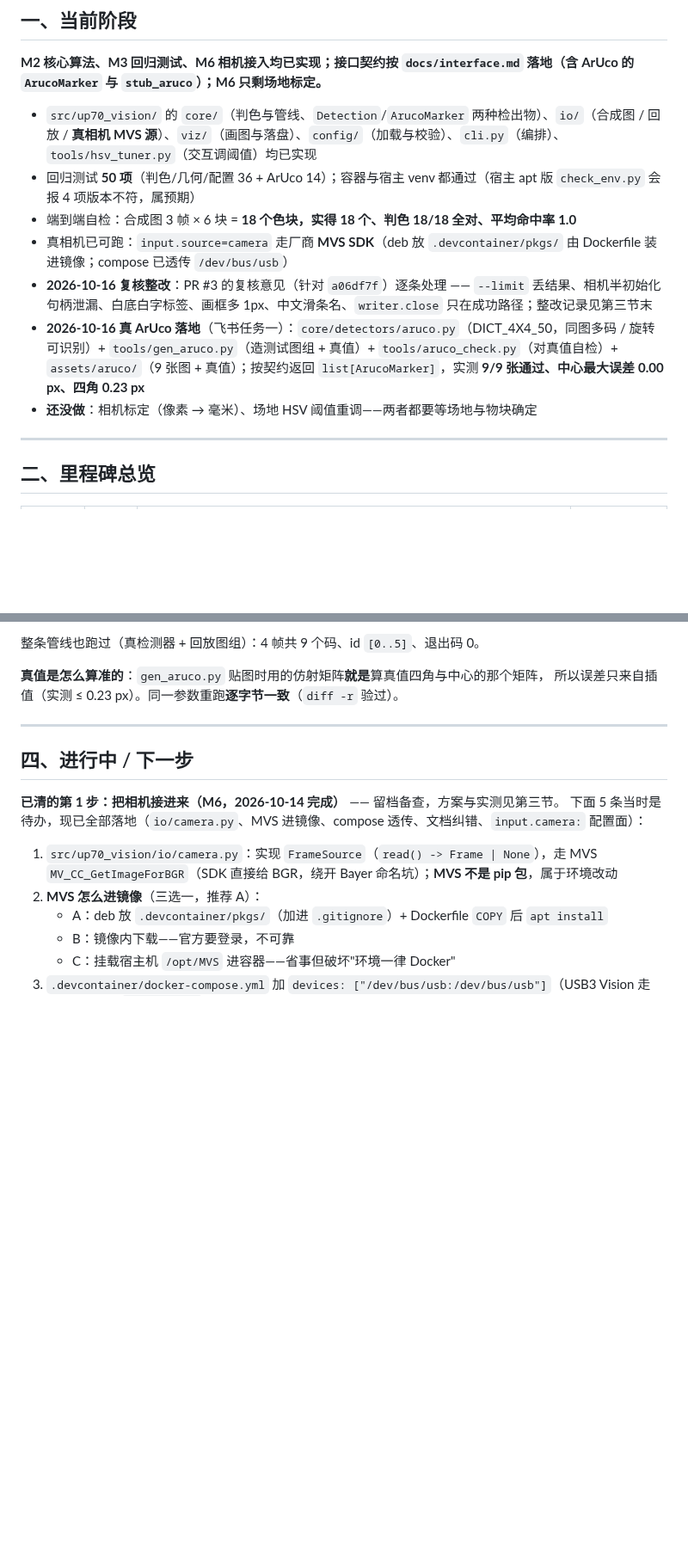
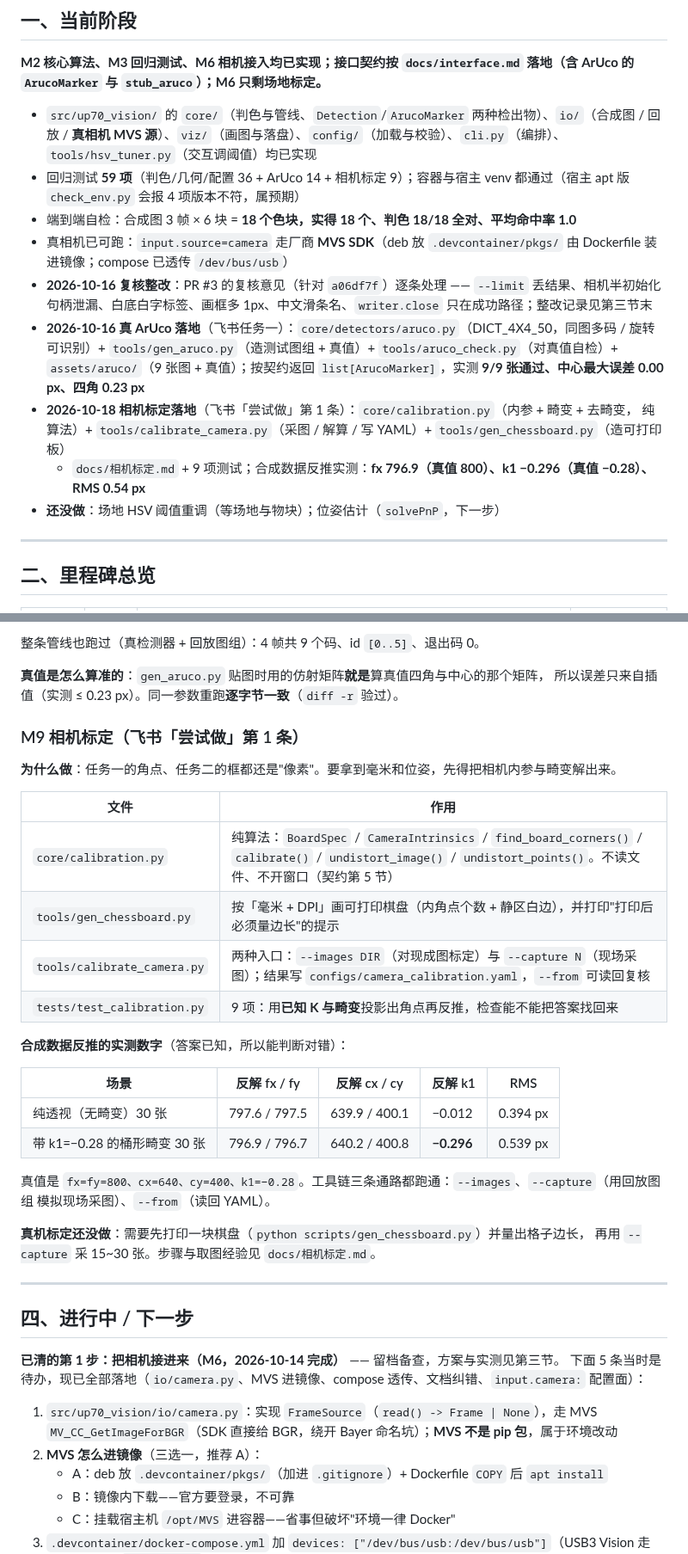
Before and after one commit to njustup70/up70_vision, a Markdown page: docs/progress.md, 2 parts joined by grey strips. Shown at 86% size. Rendered like a GitHub page; blank space fills up the shorter version.

```diff
--- a/docs/progress.md
+++ b/docs/progress.md
@@ -14,12 +14,15 @@
 **M2 核心算法、M3 回归测试、M6 相机接入均已实现；接口契约按 `docs/interface.md` 落地（含 ArUco 的 `ArucoMarker` 与 `stub_aruco`）；M6 只剩场地标定。**
 
 - `src/up70_vision/` 的 `core/`（判色与管线、`Detection`/`ArucoMarker` 两种检出物）、`io/`（合成图 / 回放 / **真相机 MVS 源**）、`viz/`（画图与落盘）、`config/`（加载与校验）、`cli.py`（编排）、`tools/hsv_tuner.py`（交互调阈值）均已实现
-- 回归测试 **50 项**（判色/几何/配置 36 + ArUco 14）；容器与宿主 venv 都通过（宿主 apt 版 `check_env.py` 会报 4 项版本不符，属预期）
+- 回归测试 **59 项**（判色/几何/配置 36 + ArUco 14 + 相机标定 9）；容器与宿主 venv 都通过（宿主 apt 版 `check_env.py` 会报 4 项版本不符，属预期）
 - 端到端自检：合成图 3 帧 × 6 块 = **18 个色块，实得 18 个、判色 18/18 全对、平均命中率 1.0**
 - 真相机已可跑：`input.source=camera` 走厂商 **MVS SDK**（deb 放 `.devcontainer/pkgs/` 由 Dockerfile 装进镜像；compose 已透传 `/dev/bus/usb`）
 - **2026-10-16 复核整改**：PR #3 的复核意见（针对 `a06df7f`）逐条处理 —— `--limit` 丢结果、相机半初始化句柄泄漏、白底白字标签、画框多 1px、中文滑条名、`writer.close` 只在成功路径；整改记录见第三节末
 - **2026-10-16 真 ArUco 落地**（飞书任务一）：`core/detectors/aruco.py`（DICT_4X4_50，同图多码 / 旋转可识别）+ `tools/gen_aruco.py`（造测试图组 + 真值）+ `tools/aruco_check.py`（对真值自检）+ `assets/aruco/`（9 张图 + 真值）；按契约返回 `list[ArucoMarker]`，实测 **9/9 张通过、中心最大误差 0.00 px、四角 0.23 px**
-- **还没做**：相机标定（像素 → 毫米）、场地 HSV 阈值重调——两者都要等场地与物块确定
+- **2026-10-18 相机标定落地**（飞书「尝试做」第 1 条）：`core/calibration.py`（内参 + 畸变 + 去畸变，
+  纯算法）+ `tools/calibrate_camera.py`（采图 / 解算 / 写 YAML）+ `tools/gen_chessboard.py`（造可打印板）
+  + `docs/相机标定.md` + 9 项测试；合成数据反推实测：**fx 796.9（真值 800）、k1 −0.296（真值 −0.28）、RMS 0.54 px**
+- **还没做**：场地 HSV 阈值重调（等场地与物块）；位姿估计（`solvePnP`，下一步）
 
 ---
 
@@ -171,6 +176,30 @@ python scripts/check_aruco.py            # 薄入口，自带 src 路径兜底
 
 **真值是怎么算准的**：`gen_aruco.py` 贴图时用的仿射矩阵**就是**算真值四角与中心的那个矩阵，
 所以误差只来自插值（实测 ≤ 0.23 px）。同一参数重跑**逐字节一致**（`diff -r` 验过）。
+
+### M9 相机标定（飞书「尝试做」第 1 条）
+
+**为什么做**：任务一的角点、任务二的框都还是"像素"。要拿到毫米和位姿，先得把相机内参与畸变解出来。
+
+| 文件 | 作用 |
+|---|---|
+| `core/calibration.py` | 纯算法：`BoardSpec` / `CameraIntrinsics` / `find_board_corners()` / `calibrate()` / `undistort_image()` / `undistort_points()`。不读文件、不开窗口（契约第 5 节） |
+| `tools/gen_chessboard.py` | 按「毫米 + DPI」画可打印棋盘（内角点个数 + 静区白边），并打印"打印后必须量边长"的提示 |
+| `tools/calibrate_camera.py` | 两种入口：`--images DIR`（对现成图标定）与 `--capture N`（现场采图）；结果写 `configs/camera_calibration.yaml`，`--from` 可读回复核 |
+| `tests/test_calibration.py` | 9 项：用**已知 K 与畸变**投影出角点再反推，检查能不能把答案找回来 |
+
+**合成数据反推的实测数字**（答案已知，所以能判断对错）：
+
+| 场景 | 反解 fx / fy | 反解 cx / cy | 反解 k1 | RMS |
+|---|---|---|---|---|
+| 纯透视（无畸变）30 张 | 797.6 / 797.5 | 639.9 / 400.1 | −0.012 | 0.394 px |
+| 带 k1=−0.28 的桶形畸变 30 张 | 796.9 / 796.7 | 640.2 / 400.8 | **−0.296** | 0.539 px |
+
+真值是 `fx=fy=800、cx=640、cy=400、k1=−0.28`。工具链三条通路都跑通：`--images`、`--capture`（用回放图组
+模拟现场采图）、`--from`（读回 YAML）。
+
+**真机标定还没做**：需要先打印一块棋盘（`python scripts/gen_chessboard.py`）并量出格子边长，
+再用 `--capture` 采 15~30 张。步骤与取图经验见 `docs/相机标定.md`。
 
 ---
 
```
Also changed, not shown: other parts of docs/progress.md (+6 -1 lines), README.md (+8 -5 lines), docs/相机标定.md (added, +147 -0 lines), assets/calib/chessboard_9x6_15mm.png (added), 1 other file.
